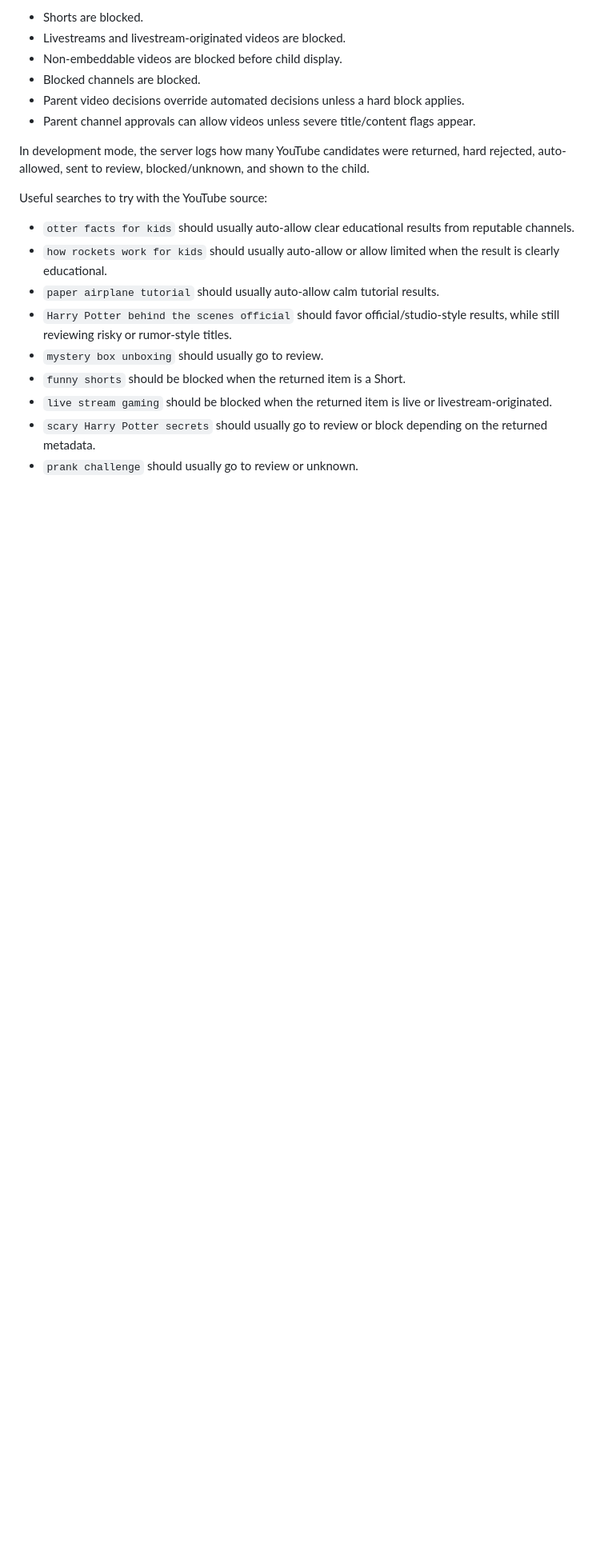
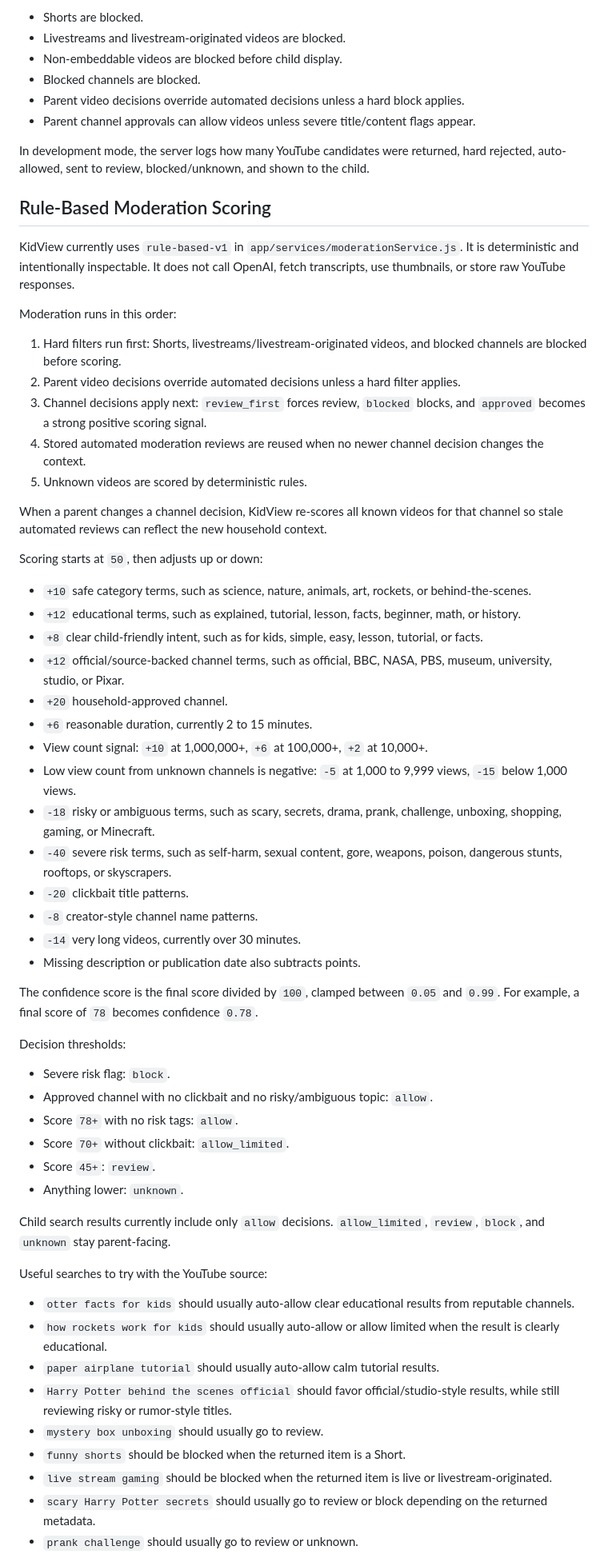
Before and after one commit to a-goldberg/kidview, a Markdown page: README.md, the part around the change. Shown at 80% size. GitHub-like rendering; blank space fills up the shorter version.

Commit message:
I think rule-based moderation v1 is complete, you guys.

```diff
--- a/README.md
+++ b/README.md
@@ -164,6 +164,50 @@ The rule layer can auto-allow probably-safe educational/source-backed videos, bu
 
 In development mode, the server logs how many YouTube candidates were returned, hard rejected, auto-allowed, sent to review, blocked/unknown, and shown to the child.
 
+## Rule-Based Moderation Scoring
+
+KidView currently uses `rule-based-v1` in `app/services/moderationService.js`. It is deterministic and intentionally inspectable. It does not call OpenAI, fetch transcripts, use thumbnails, or store raw YouTube responses.
+
+Moderation runs in this order:
+
+1. Hard filters run first: Shorts, livestreams/livestream-originated videos, and blocked channels are blocked before scoring.
+2. Parent video decisions override automated decisions unless a hard filter applies.
+3. Channel decisions apply next: `review_first` forces review, `blocked` blocks, and `approved` becomes a strong positive scoring signal.
+4. Stored automated moderation reviews are reused when no newer channel decision changes the context.
+5. Unknown videos are scored by deterministic rules.
+
+When a parent changes a channel decision, KidView re-scores all known videos for that channel so stale automated reviews can reflect the new household context.
+
+Scoring starts at `50`, then adjusts up or down:
+
+- `+10` safe category terms, such as science, nature, animals, art, rockets, or behind-the-scenes.
+- `+12` educational terms, such as explained, tutorial, lesson, facts, beginner, math, or history.
+- `+8` clear child-friendly intent, such as for kids, simple, easy, lesson, tutorial, or facts.
+- `+12` official/source-backed channel terms, such as official, BBC, NASA, PBS, museum, university, studio, or Pixar.
+- `+20` household-approved channel.
+- `+6` reasonable duration, currently 2 to 15 minutes.
+- View count signal: `+10` at 1,000,000+, `+6` at 100,000+, `+2` at 10,000+.
+- Low view count from unknown channels is negative: `-5` at 1,000 to 9,999 views, `-15` below 1,000 views.
+- `-18` risky or ambiguous terms, such as scary, secrets, drama, prank, challenge, unboxing, shopping, gaming, or Minecraft.
+- `-40` severe risk terms, such as self-harm, sexual content, gore, weapons, poison, dangerous stunts, rooftops, or skyscrapers.
+- `-20` clickbait title patterns.
+- `-8` creator-style channel name patterns.
+- `-14` very long videos, currently over 30 minutes.
+- Missing description or publication date also subtracts points.
+
+The confidence score is the final score divided by `100`, clamped between `0.05` and `0.99`. For example, a final score of `78` becomes confidence `0.78`.
+
+Decision thresholds:
+
+- Severe risk flag: `block`.
+- Approved channel with no clickbait and no risky/ambiguous topic: `allow`.
+- Score `78+` with no risk tags: `allow`.
+- Score `70+` without clickbait: `allow_limited`.
+- Score `45+`: `review`.
+- Anything lower: `unknown`.
+
+Child search results currently include only `allow` decisions. `allow_limited`, `review`, `block`, and `unknown` stay parent-facing.
+
 Useful searches to try with the YouTube source:
 
 - `otter facts for kids` should usually auto-allow clear educational results from reputable channels.
```
